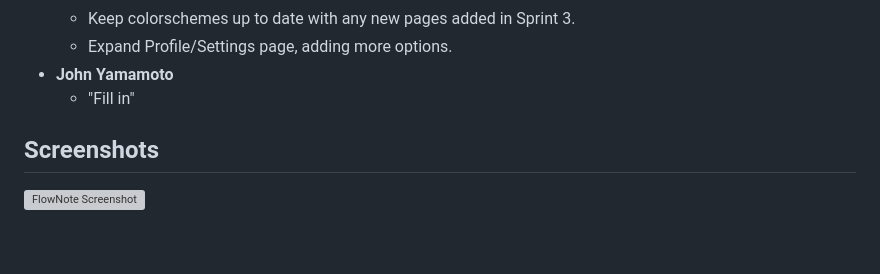
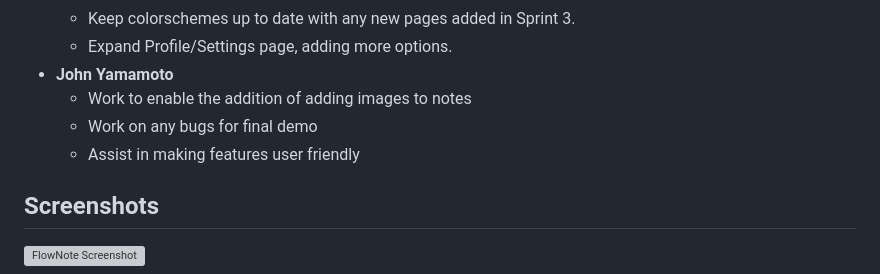
Before and after one commit to sjpope/FlowNote, a Markdown page: README.md, the part around the change. GitHub-like rendering; blank space fills up the shorter version; grey boxes are pictures that could not be loaded.

Commit message:
Finished README section
Finished my README section.

```diff
--- a/README.md
+++ b/README.md
@@ -229,7 +229,9 @@ We are a team of Texas State University students developing this project as part
     * Keep colorschemes up to date with any new pages added in Sprint 3.
     * Expand Profile/Settings page, adding more options.
 * **John Yamamoto**
-    * "Fill in"
+    * Work to enable the addition of adding images to notes
+    * Work on any bugs for final demo
+    * Assist in making features user friendly
 
 ## Screenshots
 ![FlowNote Screenshot](notes/static/notes/css/images/notePage.png)
```
